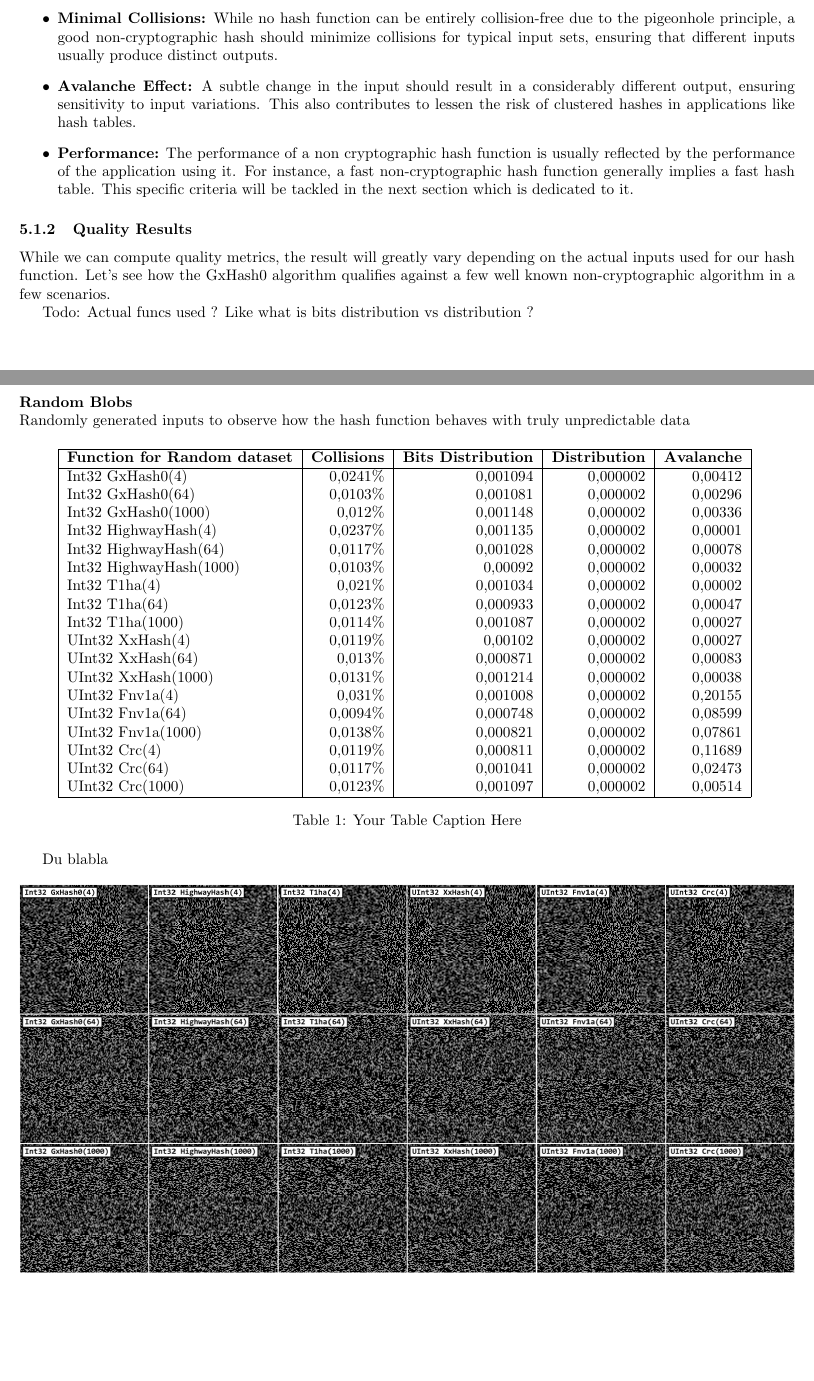
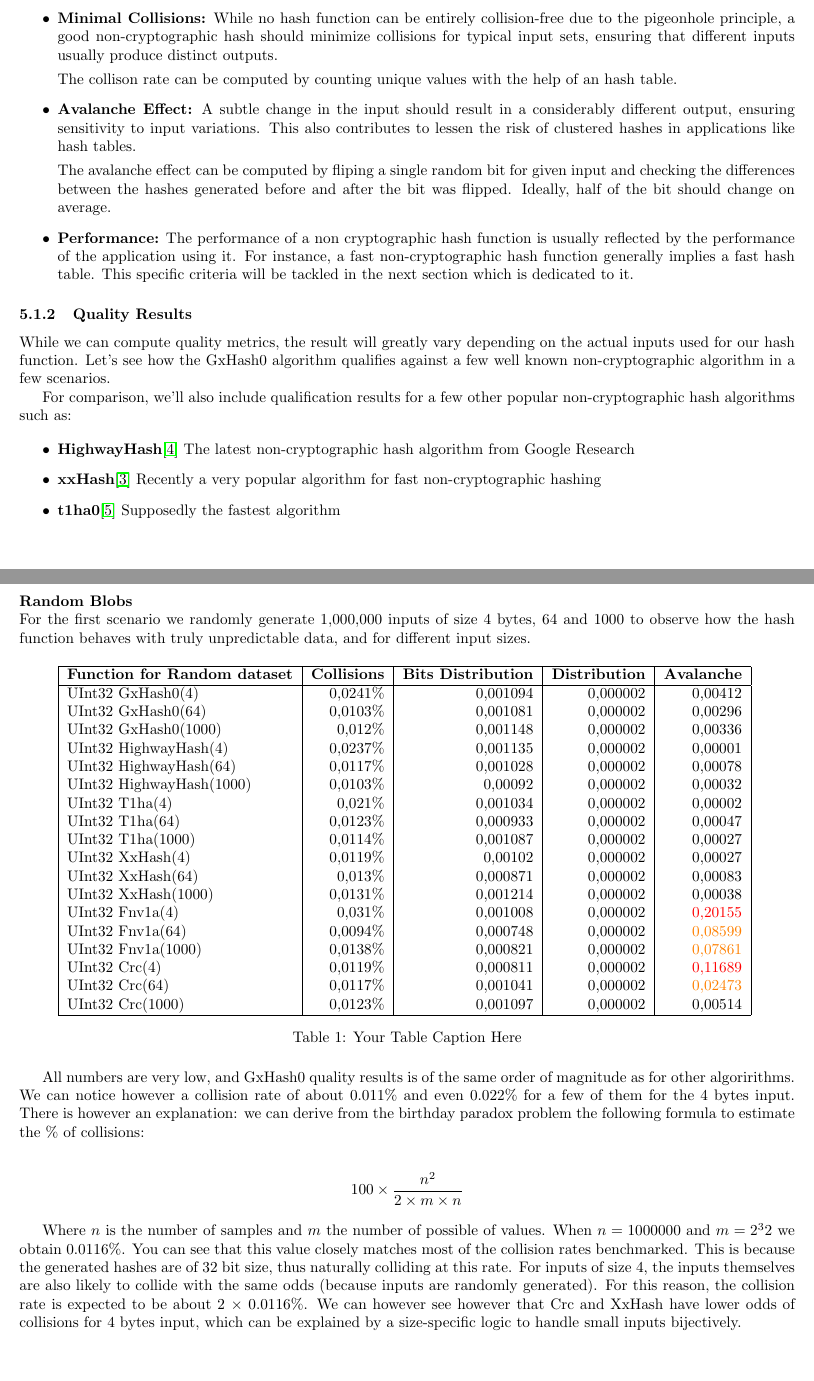
Before and after one commit to ogxd/gxhash, a LaTeX paper (article/article.tex): two parts of pages 13 and 14 of 18 before the commit and two parts of pages 13 and 14 of 19 after it, joined at a grey line, cut so that both start at the same text, the shorter picture padded with empty space. Compiled offline with pdfLaTeX.

```diff
--- a/article/article.tex
+++ b/article/article.tex
@@ -466,17 +468,28 @@
     \item \textbf{Minimal Collisions:} While no hash function can be entirely collision-free due to the pigeonhole principle, a good non-cryptographic hash should minimize collisions for typical input sets, ensuring that different inputs usually produce distinct outputs.
+
+    The collison rate can be computed by counting unique values with the help of an hash table.
     \item \textbf{Avalanche Effect:} A subtle change in the input should result in a considerably different output, ensuring sensitivity to input variations. This also contributes to lessen the risk of clustered hashes in applications like hash tables.
+
+    The avalanche effect can be computed by fliping a single random bit for given input and checking the differences between the hashes generated before and after the bit was flipped. Ideally, half of the bit should change on average.
     \item \textbf{Performance:} The performance of a non cryptographic hash function is usually reflected by the performance of the application using it. For instance, a fast non-cryptographic hash function generally implies a fast hash table. This specific criteria will be tackled in the next section which is dedicated to it.
+
 \end{itemize}
 
 \subsubsection{Quality Results}
 
 While we can compute quality metrics, the result will greatly vary depending on the actual inputs used for our hash function. Let's see how the GxHash0 algorithm qualifies against a few well known non-cryptographic algorithm in a few scenarios.
 
-Todo: Actual funcs used ? Like what is bits distribution vs distribution ?
+For comparison, we'll also include qualification results for a few other popular non-cryptographic hash algorithms such as:
+
+\begin{itemize}
+\item \textbf{HighwayHash}\cite{highwayhash} The latest non-cryptographic hash algorithm from Google Research
+\item \textbf{xxHash}\cite{twox-hash} Recently a very popular algorithm for fast non-cryptographic hashing
+\item \textbf{t1ha0}\cite{rust-t1ha} Supposedly the fastest algorithm
+\end{itemize}
 
 \clearpage
 \paragraph{Random Blobs}\leavevmode\\
-Randomly generated inputs to observe how the hash function behaves with truly unpredictable data
+For the first scenario we randomly generate 1,000,000 inputs of size 4 bytes, 64 and 1000 to observe how the hash function behaves with truly unpredictable data, and for different input sizes.
 
 \begin{table}[H]
 \centering
@@ -484,31 +497,44 @@
 \hline
 \textbf{Function for Random dataset} & \textbf{Collisions} & \textbf{Bits Distribution} & \textbf{Distribution} & \textbf{Avalanche} \\
 \hline
-Int32 GxHash0(4)            & 0,0241\% & 0,001094  & 0,000002 & 0,00412 \\
-Int32 GxHash0(64)           & 0,0103\% & 0,001081  & 0,000002 & 0,00296 \\
-Int32 GxHash0(1000)         & 0,012\%  & 0,001148  & 0,000002 & 0,00336 \\
-Int32 HighwayHash(4)        & 0,0237\% & 0,001135  & 0,000002 & 0,00001 \\
-Int32 HighwayHash(64)       & 0,0117\% & 0,001028  & 0,000002 & 0,00078 \\
-Int32 HighwayHash(1000)     & 0,0103\% & 0,00092   & 0,000002 & 0,00032 \\
-Int32 T1ha(4)               & 0,021\%  & 0,001034  & 0,000002 & 0,00002 \\
-Int32 T1ha(64)              & 0,0123\% & 0,000933  & 0,000002 & 0,00047 \\
-Int32 T1ha(1000)            & 0,0114\% & 0,001087  & 0,000002 & 0,00027 \\
+UInt32 GxHash0(4)            & 0,0241\% & 0,001094  & 0,000002 & 0,00412 \\
+UInt32 GxHash0(64)           & 0,0103\% & 0,001081  & 0,000002 & 0,00296 \\
+UInt32 GxHash0(1000)         & 0,012\%  & 0,001148  & 0,000002 & 0,00336 \\
+UInt32 HighwayHash(4)        & 0,0237\% & 0,001135  & 0,000002 & 0,00001 \\
+UInt32 HighwayHash(64)       & 0,0117\% & 0,001028  & 0,000002 & 0,00078 \\
+UInt32 HighwayHash(1000)     & 0,0103\% & 0,00092   & 0,000002 & 0,00032 \\
+UInt32 T1ha(4)               & 0,021\%  & 0,001034  & 0,000002 & 0,00002 \\
+UInt32 T1ha(64)              & 0,0123\% & 0,000933  & 0,000002 & 0,00047 \\
+UInt32 T1ha(1000)            & 0,0114\% & 0,001087  & 0,000002 & 0,00027 \\
 UInt32 XxHash(4)            & 0,0119\% & 0,00102   & 0,000002 & 0,00027 \\
 UInt32 XxHash(64)           & 0,013\%  & 0,000871  & 0,000002 & 0,00083 \\
 UInt32 XxHash(1000)         & 0,0131\% & 0,001214  & 0,000002 & 0,00038 \\
-UInt32 Fnv1a(4)             & 0,031\%  & 0,001008  & 0,000002 & 0,20155 \\
-UInt32 Fnv1a(64)            & 0,0094\% & 0,000748  & 0,000002 & 0,08599 \\
-UInt32 Fnv1a(1000)          & 0,0138\% & 0,000821  & 0,000002 & 0,07861 \\
-UInt32 Crc(4)               & 0,0119\% & 0,000811  & 0,000002 & 0,11689 \\
-UInt32 Crc(64)              & 0,0117\% & 0,001041  & 0,000002 & 0,02473 \\
+UInt32 Fnv1a(4)             & 0,031\%  & 0,001008  & 0,000002 & \textcolor{red}{0,20155} \\
+UInt32 Fnv1a(64)            & 0,0094\% & 0,000748  & 0,000002 & \textcolor{orange}{0,08599} \\
+UInt32 Fnv1a(1000)          & 0,0138\% & 0,000821  & 0,000002 & \textcolor{orange}{0,07861} \\
+UInt32 Crc(4)               & 0,0119\% & 0,000811  & 0,000002 & \textcolor{red}{0,11689} \\
+UInt32 Crc(64)              & 0,0117\% & 0,001041  & 0,000002 & \textcolor{orange}{0,02473} \\
 UInt32 Crc(1000)            & 0,0123\% & 0,001097  & 0,000002 & 0,00514 \\
 \hline
 \end{tabular}
 \caption{Your Table Caption Here}
-\label{tab:my_label}
+\label{tab:quality-data-random}
 \end{table}
 
-Du blabla
+All numbers are very low, and GxHash0 quality results is of the same order of magnitude as for other algoririthms.
+We can notice however a collision rate of about 0.011\% and even 0.022\% for a few of them for the 4 bytes input.
+There is however an explanation: we can derive from the birthday paradox problem the following formula to
+estimate the \% of collisions:
+
+\begin{align*}
+    100 \times \frac{n^2}{2 \times m \times n}
+\end{align*}
+
+Where \(n\) is the number of samples and \(m\) the number of possible of values. When \(n=1000000\) and \(m=2^32\) we obtain 0.0116\%.
+You can see that this value closely matches most of the collision rates benchmarked. This is because the generated hashes are of 32 bit size,
+thus naturally colliding at this rate. For inputs of size 4, the inputs themselves are also likely to collide with the same odds (because inputs are randomly generated). For this reason, the collision rate is expected to be about 2 \(\times\) 0.0116\%.
+We can however see however that Crc and XxHash have lower odds of collisions for 4 bytes input, which can be explained by a size-specific logic to handle small inputs bijectively.
+
 
 \begin{figure}[H]
 \centering
```
Also changed, not shown: article/references.bib (+9 -0 lines), article/throughput-arm.png (added), article/throughput-gcp.png (deleted), article/throughput-x86-gcp.png (added), article/throughput-x86.png (added), article/throughput.png, article/article.tex (42 more changed lines), 1 other file.
